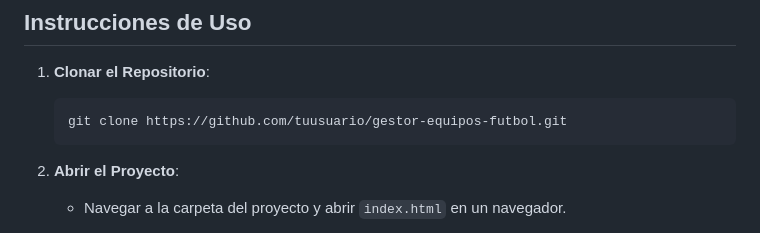
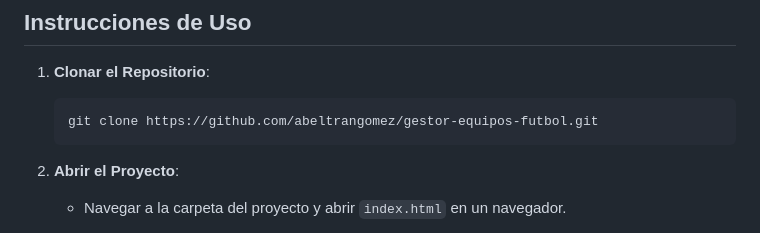
Before and after one commit to abeltrangomez/gestor-equipos-futbol, a Markdown page: README.md, the part around the change. Drawn GitHub-style.

````diff
--- a/README.md
+++ b/README.md
@@ -70,7 +70,7 @@ La aplicación utiliza JavaScript para funcionalidades dinámicas y CSS para dis
 
 1. **Clonar el Repositorio**:
    ```bash
-   git clone https://github.com/tuusuario/gestor-equipos-futbol.git
+   git clone https://github.com/abeltrangomez/gestor-equipos-futbol.git
    ```
 
 2. **Abrir el Proyecto**:
````
